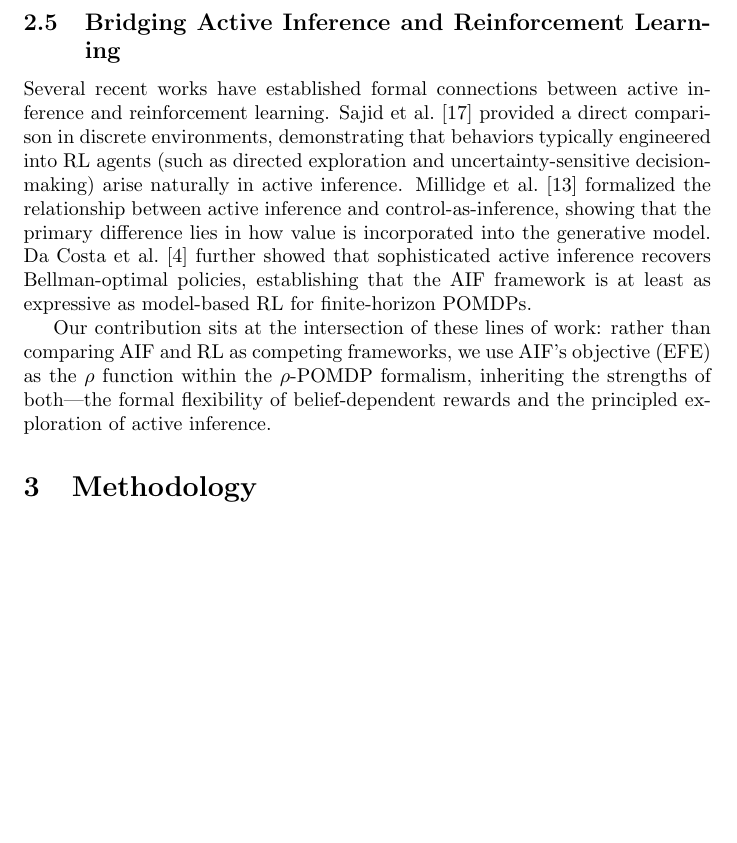
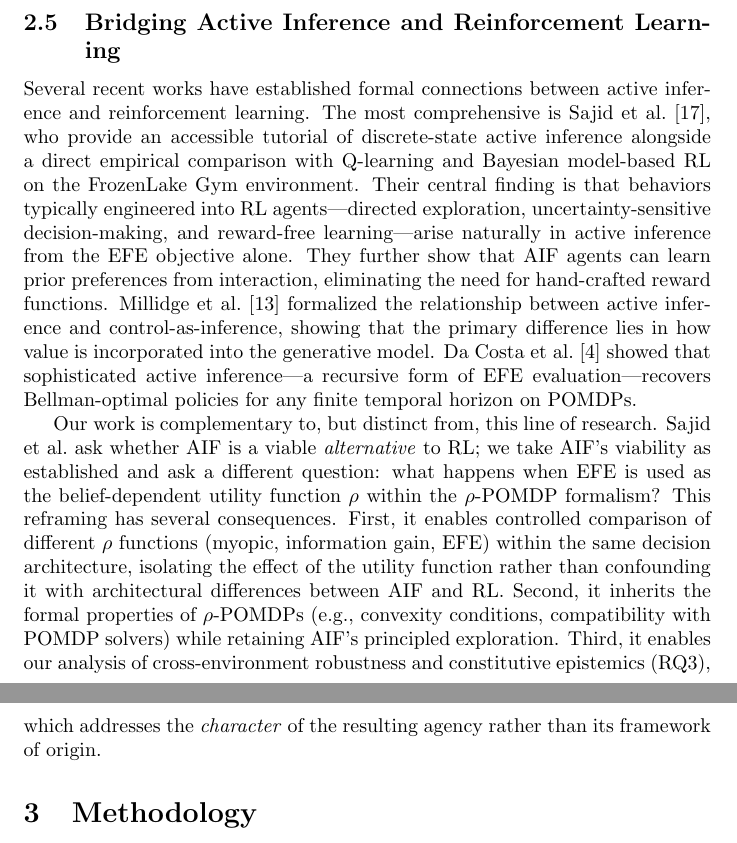
Before and after one commit to PatrickAllenCooper/rho_aif, a LaTeX paper (paper.tex): part of page 4 of 11 before the commit and two parts of pages 4 and 5 of 12 after it, the two joined at a grey line, cut so that both start at the same text, the shorter picture padded with empty space. Compiled offline with pdfLaTeX.

Commit message:
Expand Sajid et al. treatment in related works, differentiate our contribution
Made-with: Cursor

```diff
--- a/paper.tex
+++ b/paper.tex
@@ -63,9 +63,9 @@ A common thread across these approaches is that exploration is engineered as a b
 
 \subsection{Bridging Active Inference and Reinforcement Learning}
 
-Several recent works have established formal connections between active inference and reinforcement learning. Sajid et al.\ \cite{sajid2021} provided a direct comparison in discrete environments, demonstrating that behaviors typically engineered into RL agents (such as directed exploration and uncertainty-sensitive decision-making) arise naturally in active inference. Millidge et al.\ \cite{millidge2020} formalized the relationship between active inference and control-as-inference, showing that the primary difference lies in how value is incorporated into the generative model. Da Costa et al.\ \cite{dacosta2020b} further showed that sophisticated active inference recovers Bellman-optimal policies, establishing that the AIF framework is at least as expressive as model-based RL for finite-horizon POMDPs.
+Several recent works have established formal connections between active inference and reinforcement learning. The most comprehensive is Sajid et al.\ \cite{sajid2021}, who provide an accessible tutorial of discrete-state active inference alongside a direct empirical comparison with Q-learning and Bayesian model-based RL on the FrozenLake Gym environment. Their central finding is that behaviors typically engineered into RL agents---directed exploration, uncertainty-sensitive decision-making, and reward-free learning---arise naturally in active inference from the EFE objective alone. They further show that AIF agents can learn prior preferences from interaction, eliminating the need for hand-crafted reward functions. Millidge et al.\ \cite{millidge2020} formalized the relationship between active inference and control-as-inference, showing that the primary difference lies in how value is incorporated into the generative model. Da Costa et al.\ \cite{dacosta2020b} showed that sophisticated active inference---a recursive form of EFE evaluation---recovers Bellman-optimal policies for any finite temporal horizon on POMDPs.
 
-Our contribution sits at the intersection of these lines of work: rather than comparing AIF and RL as competing frameworks, we use AIF's objective (EFE) as the $\rho$ function within the $\rho$-POMDP formalism, inheriting the strengths of both---the formal flexibility of belief-dependent rewards and the principled exploration of active inference.
+Our work is complementary to, but distinct from, this line of research. Sajid et al.\ ask whether AIF is a viable \emph{alternative} to RL; we take AIF's viability as established and ask a different question: what happens when EFE is used as the belief-dependent utility function $\rho$ within the $\rho$-POMDP formalism? This reframing has several consequences. First, it enables controlled comparison of different $\rho$ functions (myopic, information gain, EFE) within the same decision architecture, isolating the effect of the utility function rather than confounding it with architectural differences between AIF and RL. Second, it inherits the formal properties of $\rho$-POMDPs (e.g., convexity conditions, compatibility with POMDP solvers) while retaining AIF's principled exploration. Third, it enables our analysis of cross-environment robustness and constitutive epistemics (RQ3), which addresses the \emph{character} of the resulting agency rather than its framework of origin.
 
 \section{Methodology}
 
```
